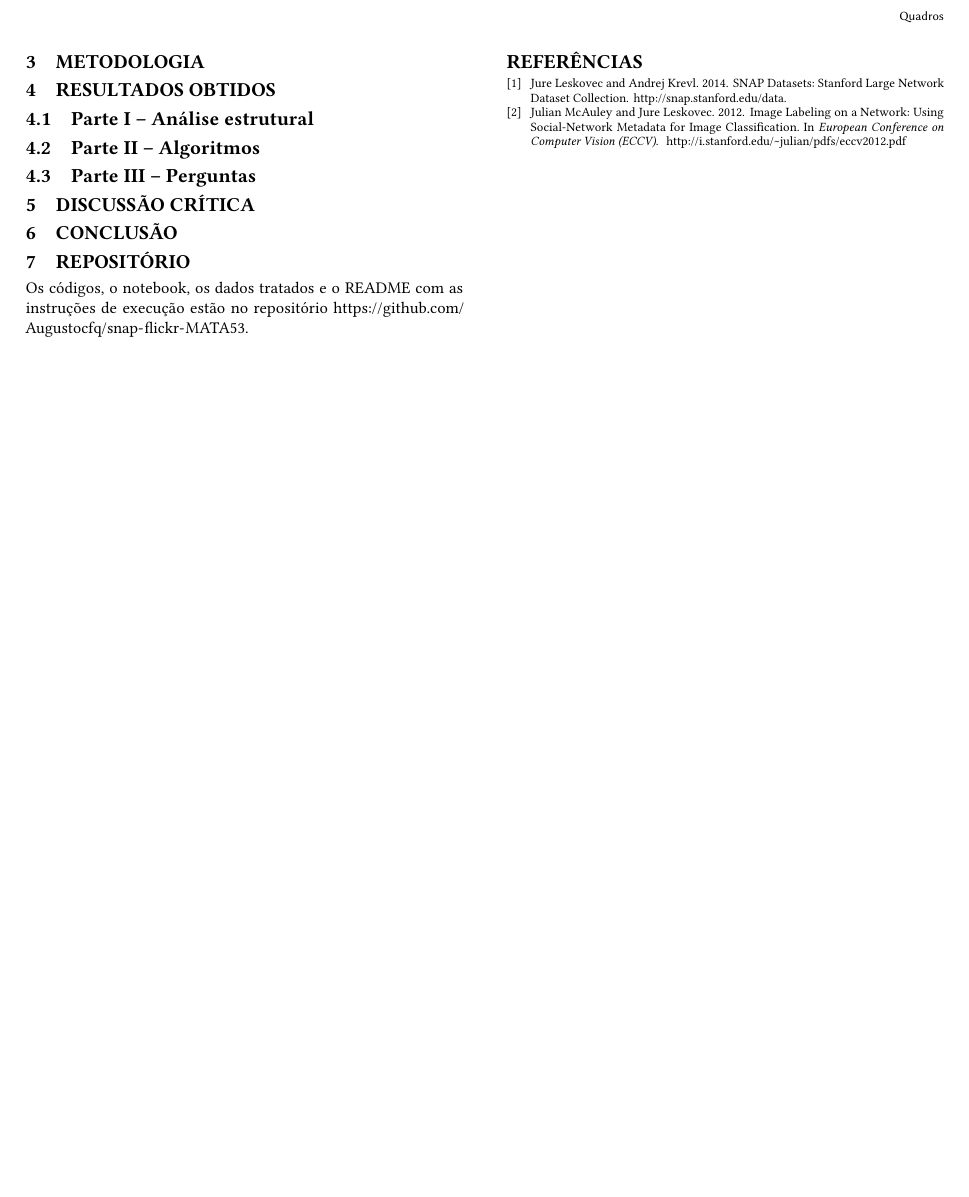
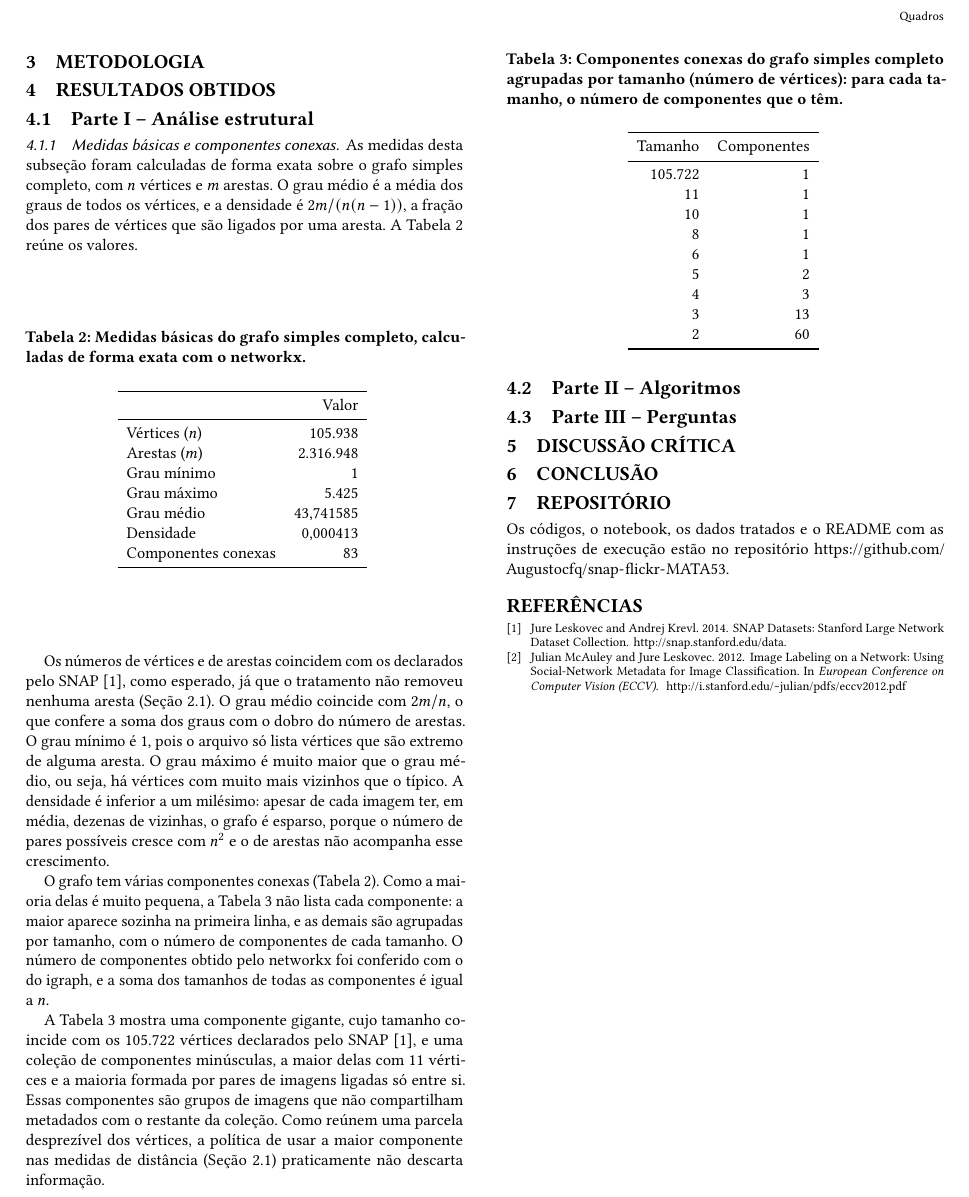
Before and after one commit to Augustocfq/snap-flickr-MATA53, a LaTeX document (relatorio/main.tex, which reads relatorio/secoes/parte1.tex, results/tables/basicas.tex, results/tables/componentes.tex): part of page 2 of 2, cut so that both start at the same text, the shorter picture padded with empty space. Compiled offline with pdfLaTeX.

Commit message:
feat(parte1): calcula medidas básicas, densidade e componentes conexas
Adição da seção Medidas básicas e componentes ao main.ipynb, que verifica por asserção o grau médio contra 2m/n, a soma dos tamanhos das componentes contra n e o número de componentes do networkx contra o do igraph
Geração das tabelas basicas.tex e componentes.tex, com a maior componente isolada e as demais agrupadas por tamanho
Escrita da subseção Medidas básicas e componentes conexas, com o comentário de cada tabela e a comparação com o SNAP

```diff
--- a/relatorio/secoes/parte1.tex
+++ b/relatorio/secoes/parte1.tex
@@ -1,2 +1,26 @@
 \subsection{Parte I -- Análise estrutural}
 \label{sec:parte1}
+
+\subsubsection{Medidas básicas e componentes conexas}
+
+As medidas desta subseção foram calculadas de forma exata sobre o grafo simples completo, com $n$ vértices e $m$ arestas. O grau médio é a média dos graus de todos os vértices, e a densidade é $2m/(n(n-1))$, a fração dos pares de vértices que são ligados por uma aresta. A Tabela~\ref{tab:basicas} reúne os valores.
+
+\begin{table}[htbp]
+  \centering
+  \caption{Medidas básicas do grafo simples completo, calculadas de forma exata com o networkx.}
+  \label{tab:basicas}
+  \input{../results/tables/basicas.tex}
+\end{table}
+
+Os números de vértices e de arestas coincidem com os declarados pelo SNAP~\cite{snapnets}, como esperado, já que o tratamento não removeu nenhuma aresta (Seção~\ref{sec:tratamento}). O grau médio coincide com $2m/n$, o que confere a soma dos graus com o dobro do número de arestas. O grau mínimo é 1, pois o arquivo só lista vértices que são extremo de alguma aresta. O grau máximo é muito maior que o grau médio, ou seja, há vértices com muito mais vizinhos que o típico. A densidade é inferior a um milésimo: apesar de cada imagem ter, em média, dezenas de vizinhas, o grafo é esparso, porque o número de pares possíveis cresce com $n^2$ e o de arestas não acompanha esse crescimento.
+
+O grafo tem várias componentes conexas (Tabela~\ref{tab:basicas}). Como a maioria delas é muito pequena, a Tabela~\ref{tab:componentes} não lista cada componente: a maior aparece sozinha na primeira linha, e as demais são agrupadas por tamanho, com o número de componentes de cada tamanho. O número de componentes obtido pelo networkx foi conferido com o do igraph, e a soma dos tamanhos de todas as componentes é igual a $n$.
+
+\begin{table}[htbp]
+  \centering
+  \caption{Componentes conexas do grafo simples completo agrupadas por tamanho (número de vértices): para cada tamanho, o número de componentes que o têm.}
+  \label{tab:componentes}
+  \input{../results/tables/componentes.tex}
+\end{table}
+
+A Tabela~\ref{tab:componentes} mostra uma componente gigante, cujo tamanho coincide com os 105.722 vértices declarados pelo SNAP~\cite{snapnets}, e uma coleção de componentes minúsculas, a maior delas com 11 vértices e a maioria formada por pares de imagens ligadas só entre si. Essas componentes são grupos de imagens que não compartilham metadados com o restante da coleção. Como reúnem uma parcela desprezível dos vértices, a política de usar a maior componente nas medidas de distância (Seção~\ref{sec:tratamento}) praticamente não descarta informação.
--- /dev/null
+++ b/results/tables/basicas.tex
@@ -0,0 +1,13 @@
+\begin{tabular}{lr}
+\toprule
+ & Valor \\
+\midrule
+Vértices ($n$) & 105.938 \\
+Arestas ($m$) & 2.316.948 \\
+Grau mínimo & 1 \\
+Grau máximo & 5.425 \\
+Grau médio & 43,741585 \\
+Densidade & 0,000413 \\
+Componentes conexas & 83 \\
+\bottomrule
+\end{tabular}
--- /dev/null
+++ b/results/tables/componentes.tex
@@ -0,0 +1,15 @@
+\begin{tabular}{rr}
+\toprule
+Tamanho & Componentes \\
+\midrule
+105.722 & 1 \\
+11 & 1 \\
+10 & 1 \\
+8 & 1 \\
+6 & 1 \\
+5 & 2 \\
+4 & 3 \\
+3 & 13 \\
+2 & 60 \\
+\bottomrule
+\end{tabular}
```
Also changed, not shown: 1 other file.
